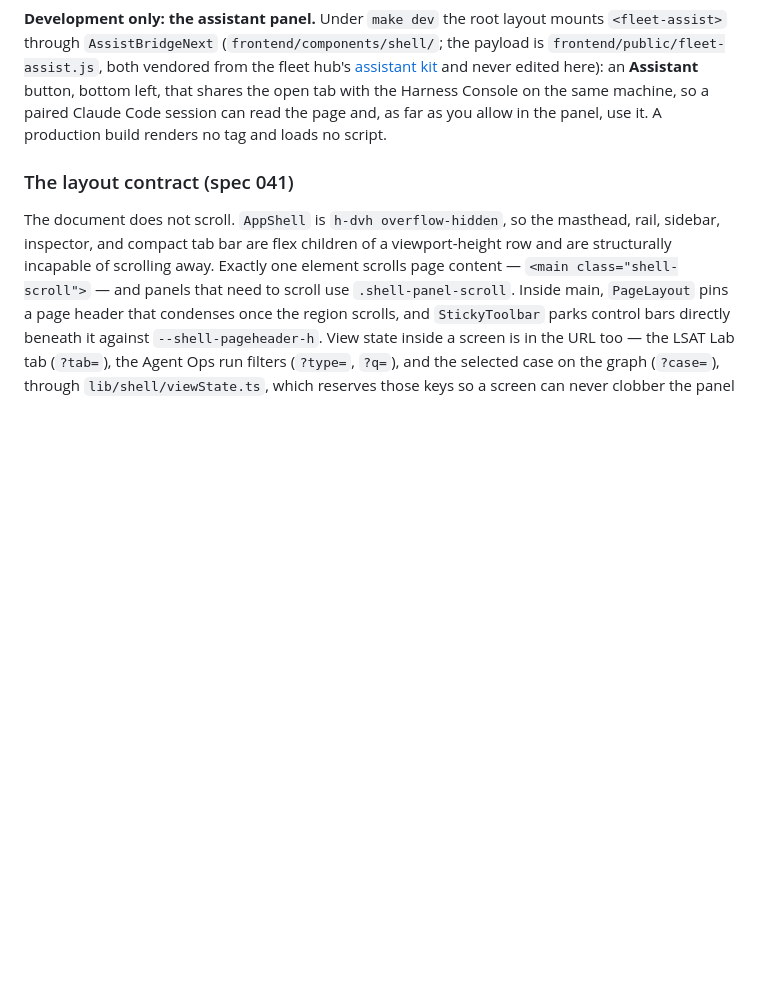
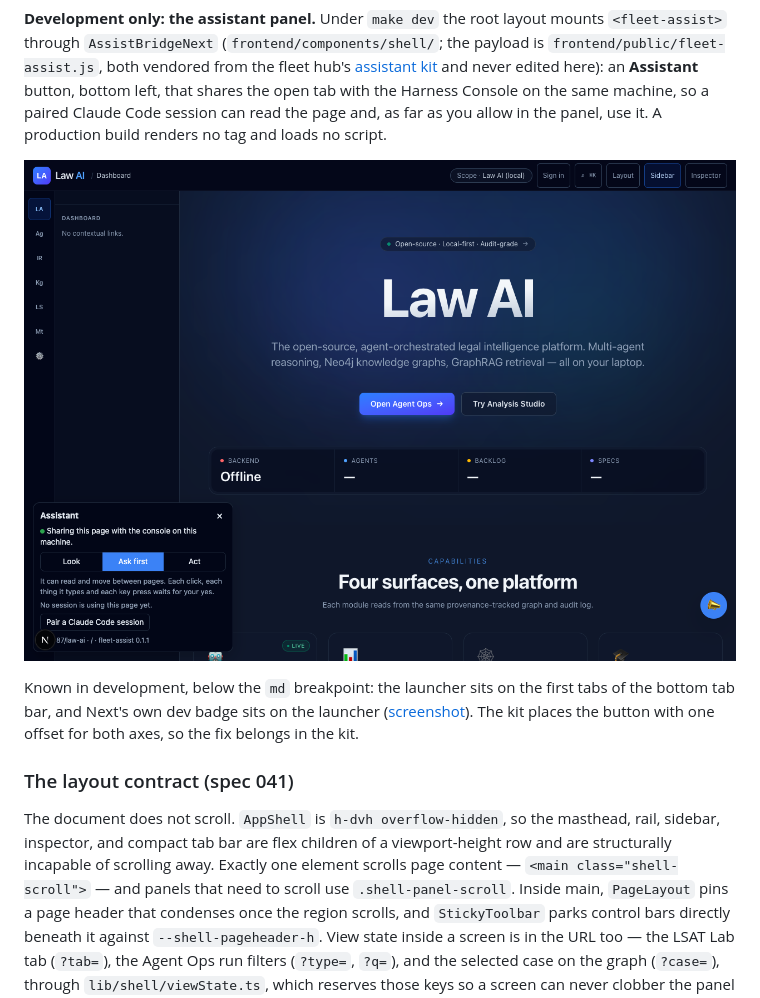
Before and after one commit to bamr87/law-ai, a Markdown page: docs/ui-ux.md, the part around the change. Rendered like a GitHub page; pictures changed too: docs/images/assist-panel-dev.png (added); blank space fills up the shorter version.

Commit message:
docs(assist): the panel under the dev server, seen in a browser
Two screenshots of the assistant panel on this app's real pages, taken
with `next dev` on the port the fleet registers for law-ai (5110):

- docs/images/assist-panel-dev.png: the panel open on the dashboard,
  sharing the page with a console, at 1280x900
- docs/images/assist-launcher-mobile-dev.png: 390x844, where the launcher
  sits on the first tabs of the bottom tab bar and Next's dev badge sits
  on the launcher

docs/ui-ux.md shows the first and names the second as a known issue in
development, with where its fix belongs.

Co-Authored-By: Claude Fable 5.2 <noreply@anthropic.com>

```diff
--- a/docs/ui-ux.md
+++ b/docs/ui-ux.md
@@ -31,6 +31,10 @@ The `?` sheet is not only the shell's: a screen registers its own key group with
 `frontend/` pages: `/` (home), `/agents`, `/analysis`, `/graph`, `/lsat`, `/settings`, plus route-level `loading` / `error` / `not-found` states. Chrome is the spec 040 **app shell** (`frontend/components/shell/`), reworked by spec 041 into a **viewport-locked** shell: masthead, nav rail, contextual sidebar, inspector, compact tab bar, and a ⌘K command palette. Modules register in `frontend/lib/modules/catalog.ts` — adding a surface must not edit `AppShell.tsx`. Settings resolve through `frontend/lib/scope/resolver.ts` (instance-only live scope; org/team wait on spec 036). There is no Case Library UI despite [docs/architecture.md](architecture.md) naming one.
 
 **Development only: the assistant panel.** Under `make dev` the root layout mounts `<fleet-assist>` through `AssistBridgeNext` (`frontend/components/shell/`; the payload is `frontend/public/fleet-assist.js`, both vendored from the fleet hub's [assistant kit](https://github.com/bamr87/bamr87/tree/main/templates/assistant) and never edited here): an **Assistant** button, bottom left, that shares the open tab with the Harness Console on the same machine, so a paired Claude Code session can read the page and, as far as you allow in the panel, use it. A production build renders no tag and loads no script.
+
+![The assistant panel open on the dashboard under the dev server, sharing the page with the console](images/assist-panel-dev.png)
+
+Known in development, below the `md` breakpoint: the launcher sits on the first tabs of the bottom tab bar, and Next's own dev badge sits on the launcher ([screenshot](images/assist-launcher-mobile-dev.png)). The kit places the button with one offset for both axes, so the fix belongs in the kit.
 
 ### The layout contract (spec 041)
 
```
Also changed, not shown: docs/images/assist-launcher-mobile-dev.png (added).
